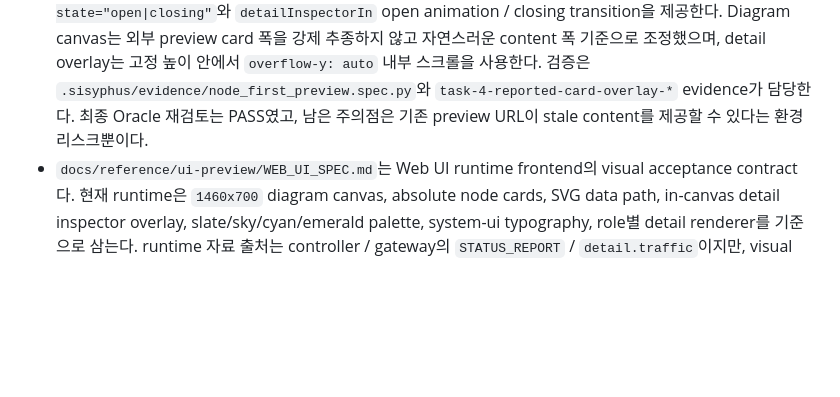
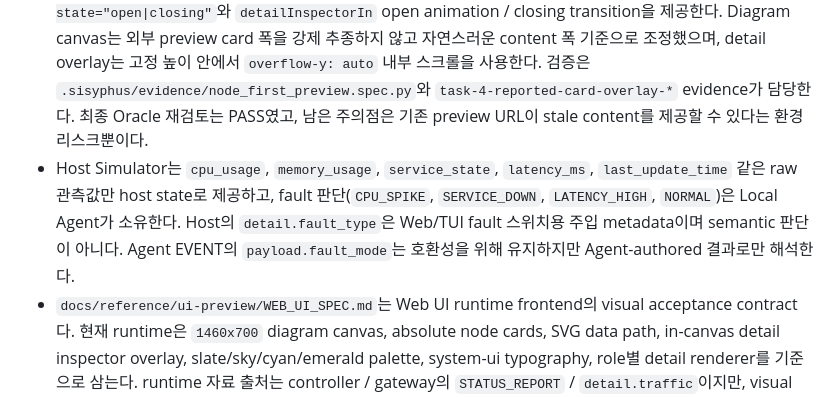
Before and after one commit to SeoJCalive/26-1_NW_Project, a Markdown page: AI_IMPLEMENTATION_BRIEF.md, the part around the change. Rendered like a GitHub page; blank space fills up the shorter version.

```diff
--- a/AI_IMPLEMENTATION_BRIEF.md
+++ b/AI_IMPLEMENTATION_BRIEF.md
@@ -63,6 +63,7 @@
 - `docs/reference/ui-preview/preview.revised.jsx`는 현재 Web UI runtime frontend의 visual source of truth다. production runtime 앱 자체는 아니지만, `web_ui/static` frontend는 이 파일의 layout / palette / typography / component hierarchy를 plain HTML/CSS/JS로 porting해야 한다.
 - `docs/reference/ui-preview/preview.revised.jsx`는 node-first 기준으로 재정리되었다. 현재 runtime frontend는 실제 data-plane 계약에 맞춰 `host-simulator`, `local-agent`, `r1`, `r2`, `r1b`, `r2b`, `monitor`를 표시하고, `observed_liveness` lamp / `reported_state` / activity / traffic을 분리한다. 상세 inspector는 기본 닫힘이며 node 클릭 시 약 1/3 폭으로 열리고 `X`로 닫힌다. Host / Agent / Relay / Monitor 상세는 각 role별 renderer로 나뉘며, synthetic note/reason/activity log나 `비고`/`설명` 서술 섹션을 두지 않는다.
 - `docs/reference/ui-preview/preview.revised.jsx`는 `reported_state` 전용 badge tone, node-card boxed key/value rows, diagram 내부 non-resizing detail overlay로 갱신되었다. Detail overlay는 `data-detail-state="open|closing"`와 `detailInspectorIn` open animation / closing transition을 제공한다. Diagram canvas는 외부 preview card 폭을 강제 추종하지 않고 자연스러운 content 폭 기준으로 조정했으며, detail overlay는 고정 높이 안에서 `overflow-y: auto` 내부 스크롤을 사용한다. 검증은 `.sisyphus/evidence/node_first_preview.spec.py`와 `task-4-reported-card-overlay-*` evidence가 담당한다. 최종 Oracle 재검토는 PASS였고, 남은 주의점은 기존 preview URL이 stale content를 제공할 수 있다는 환경 리스크뿐이다.
+- Host Simulator는 `cpu_usage`, `memory_usage`, `service_state`, `latency_ms`, `last_update_time` 같은 raw 관측값만 host state로 제공하고, fault 판단(`CPU_SPIKE`, `SERVICE_DOWN`, `LATENCY_HIGH`, `NORMAL`)은 Local Agent가 소유한다. Host의 `detail.fault_type`은 Web/TUI fault 스위치용 주입 metadata이며 semantic 판단이 아니다. Agent EVENT의 `payload.fault_mode`는 호환성을 위해 유지하지만 Agent-authored 결과로만 해석한다.
 - `docs/reference/ui-preview/WEB_UI_SPEC.md`는 Web UI runtime frontend의 visual acceptance contract다. 현재 runtime은 `1460x700` diagram canvas, absolute node cards, SVG data path, in-canvas detail inspector overlay, slate/sky/cyan/emerald palette, system-ui typography, role별 detail renderer를 기준으로 삼는다. runtime 자료 출처는 controller / gateway의 `STATUS_REPORT` / `detail.traffic`이지만, visual structure는 preview parity를 먼저 만족해야 한다.
 - `web_ui/` runtime surface를 추가했다. 실행은 `python -m web_ui.server --web-port 8080`이며, 기본적으로 controller/gateway status surface와 local role supervisor를 함께 띄운다. Web UI는 `GET /api/state`에서 `ControllerUI.runtime_state_snapshot()` 결과를 읽고, `POST /api/control`로 기존 viewer/controller 명령 문자열을 전달한다. `web_ui/static` frontend reset은 완료되었고, `web_ui/server.py`, `/api/state`, `/api/control`, `ControllerUI.runtime_state_snapshot()` wiring은 유지한다.
 - 이번 세션에서 `web_ui/static/index.html`, `web_ui/static/app.css`, `web_ui/static/app.js`를 `preview.revised.jsx` parity 기준으로 reset했다. frontend는 `1460x700` diagram canvas, absolute node cards, SVG data path, diagram 내부 detail inspector overlay, liveness lamp / reported state badge 분리, Monitor 현재 상황 요약 우선 표시를 plain HTML/CSS/JS로 구현한다. `/api/state` normalized node view는 frontend adapter에서 preview-shaped model로 변환하며, `/api/control` command 버튼은 기존 command-line API에만 연결한다. `web_ui/server.py`와 `ControllerUI.runtime_state_snapshot()`는 변경하지 않았다. 검증 evidence는 `/tmp/opencode/web-ui-runtime-parity.png`이며, reference HTML은 CDN 로딩 문제로 새 screenshot 생성이 실패할 수 있으므로 source `preview.revised.jsx` 추출값과 live DOM/screenshot을 함께 확인한다.
```
Also changed, not shown: IMPLEMENTATION_SPEC.md (+13 -11 lines), README.md (+1 -1 lines).
